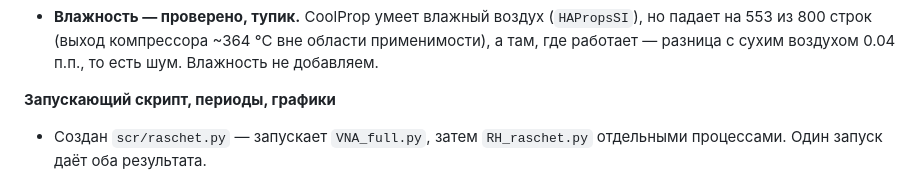
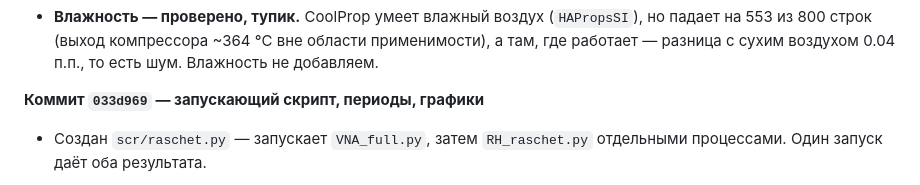
Before and after one commit to Lomenyour/Params.-Report-Automation, a Markdown page: Progress.md, the part around the change. GitHub-like rendering.

Commit message:
Progress.md: зафиксирован коммит 033d969

```diff
--- a/Progress.md
+++ b/Progress.md
@@ -69,7 +69,7 @@
   вне области применимости), а там, где работает — разница с сухим воздухом
   0.04 п.п., то есть шум. Влажность не добавляем.
 
-**Запускающий скрипт, периоды, графики**
+**Коммит `033d969` — запускающий скрипт, периоды, графики**
 
 - Создан `scr/raschet.py` — запускает `VNA_full.py`, затем `RH_raschet.py`
   отдельными процессами. Один запуск даёт оба результата.
```
